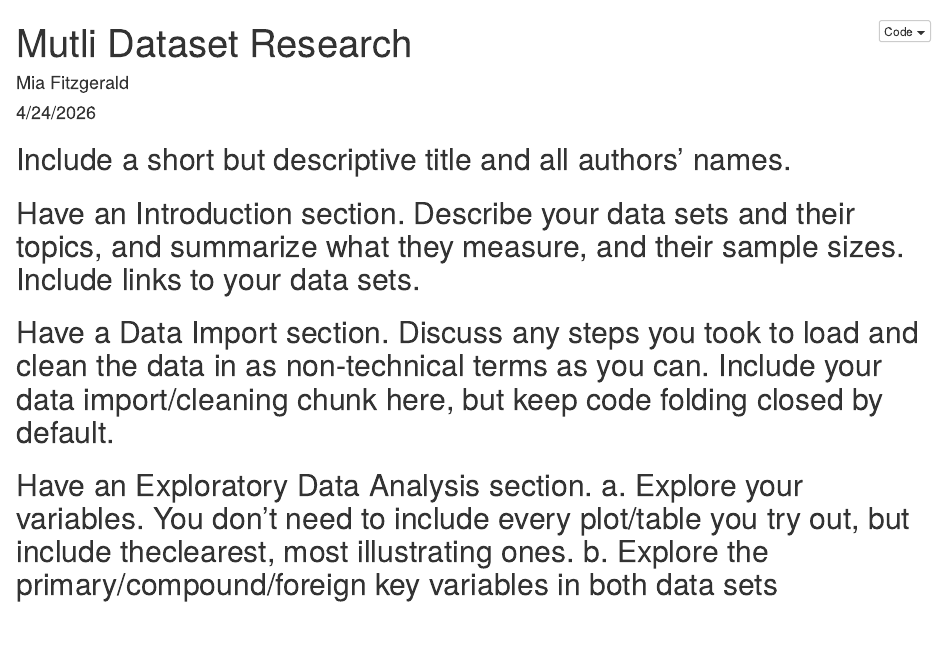
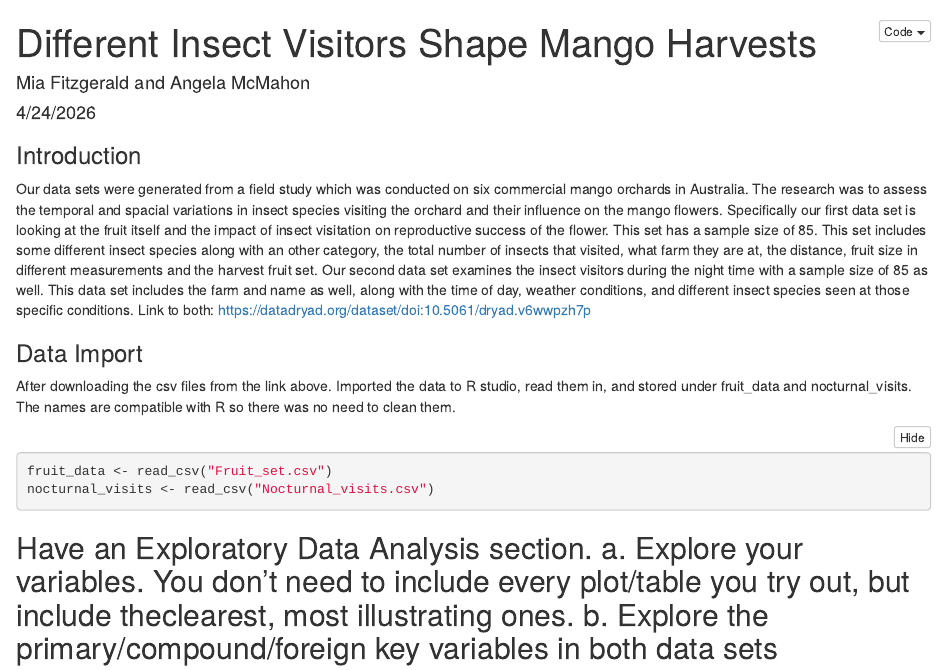
Before and after one commit to miafitz5/multi-dataset-research, an R Markdown document (Multi_Dataset_Research.Rmd): the page in a window 1100 px wide, from its top. Rendered offline with R 4.5, knitr and Pandoc, with nearby package versions; the code chunks are not run, so their results and figures are left out; folded parts are opened.

Commit message:
Added data import and introduction paragraphs. Imported data sets.

````diff
--- a/Multi_Dataset_Research.Rmd
+++ b/Multi_Dataset_Research.Rmd
@@ -1,6 +1,6 @@
 ---
-title: "Mutli Dataset Research"
-author: "Mia Fitzgerald"
+title: "Different Insect Visitors Shape Mango Harvests"
+author: "Mia Fitzgerald and Angela McMahon"
 date: "4/24/2026"
 output:
   html_document:
@@ -14,11 +15,19 @@ library(tidyverse)
 ```
 
 
-## Include a short but descriptive title and all authors’ names.
+### Introduction
+Our data sets were generated from a field study which was conducted on six commercial mango orchards in Australia. The research was to assess the temporal and spacial variations in insect species visiting the orchard and their influence on the mango flowers. Specifically our first data set is looking at the fruit itself and the impact of insect visitation on reproductive success of the flower. This set has a sample size of 85. This set includes some different insect species along with an other category, the total number of insects that visited, what farm they are at, the distance, fruit size in different measurements and the harvest fruit set.  Our second data set examines the insect visitors during the night time with a sample size of 85 as well. This data set includes the farm and name as well, along with the time of day, weather conditions, and different insect species seen at those specific conditions.
+Link to both: https://datadryad.org/dataset/doi:10.5061/dryad.v6wwpzh7p
 
-## Have an Introduction section. Describe your data sets and their topics, and summarize what they measure, and their sample sizes. Include links to your data sets.
 
-## Have a Data Import section. Discuss any steps you took to load and clean the data in as non-technical terms as you can. Include your data import/cleaning chunk here, but keep code folding closed by default.
+### Data Import
+After downloading the csv files from the link above. Imported the data to R studio, read them in, and stored under fruit_data and nocturnal_visits. The names are compatible with R so there was no need to clean them.
+
+```{r}
+fruit_data <- read_csv("Fruit_set.csv")
+nocturnal_visits <- read_csv("Nocturnal_visits.csv")
+```
+
 
 ## Have an Exploratory Data Analysis section. a. Explore your variables. You don’t need to include every plot/table you try out, but include theclearest, most illustrating ones. b. Explore the primary/compound/foreign key variables in both data sets
 
````
Also changed, not shown: Multi_Dataset_Research.Rmd (1 more changed lines).
